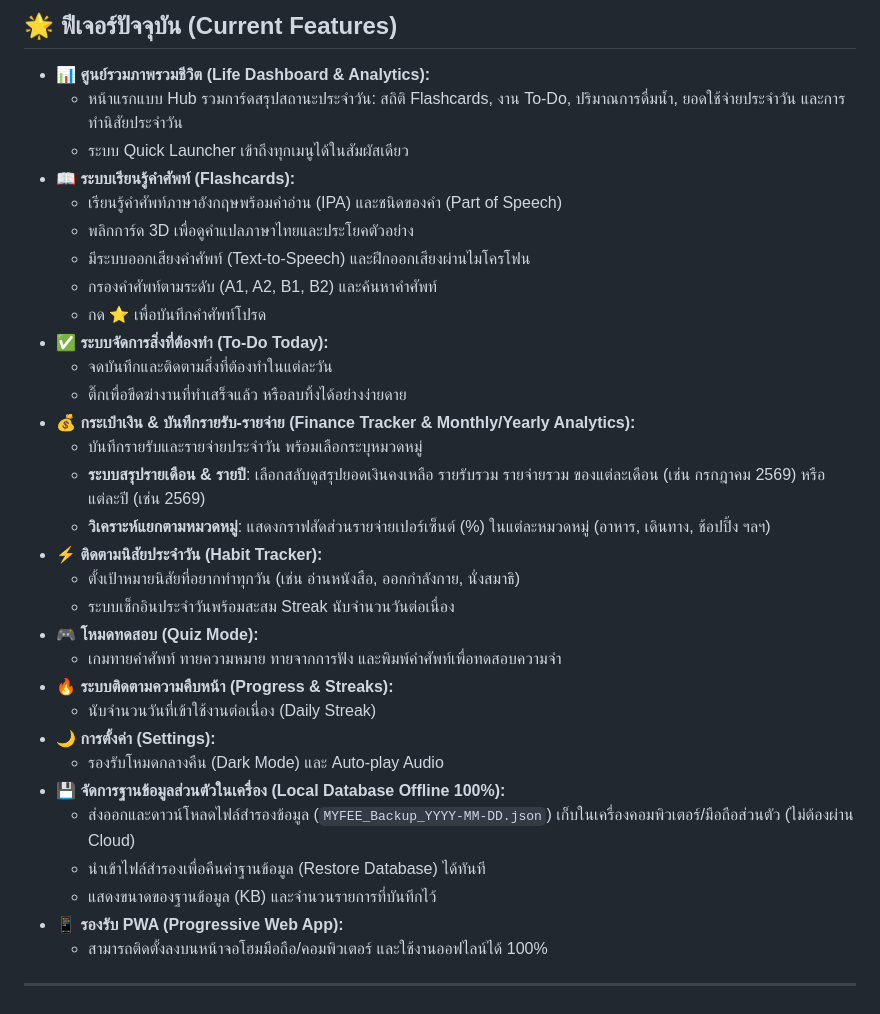
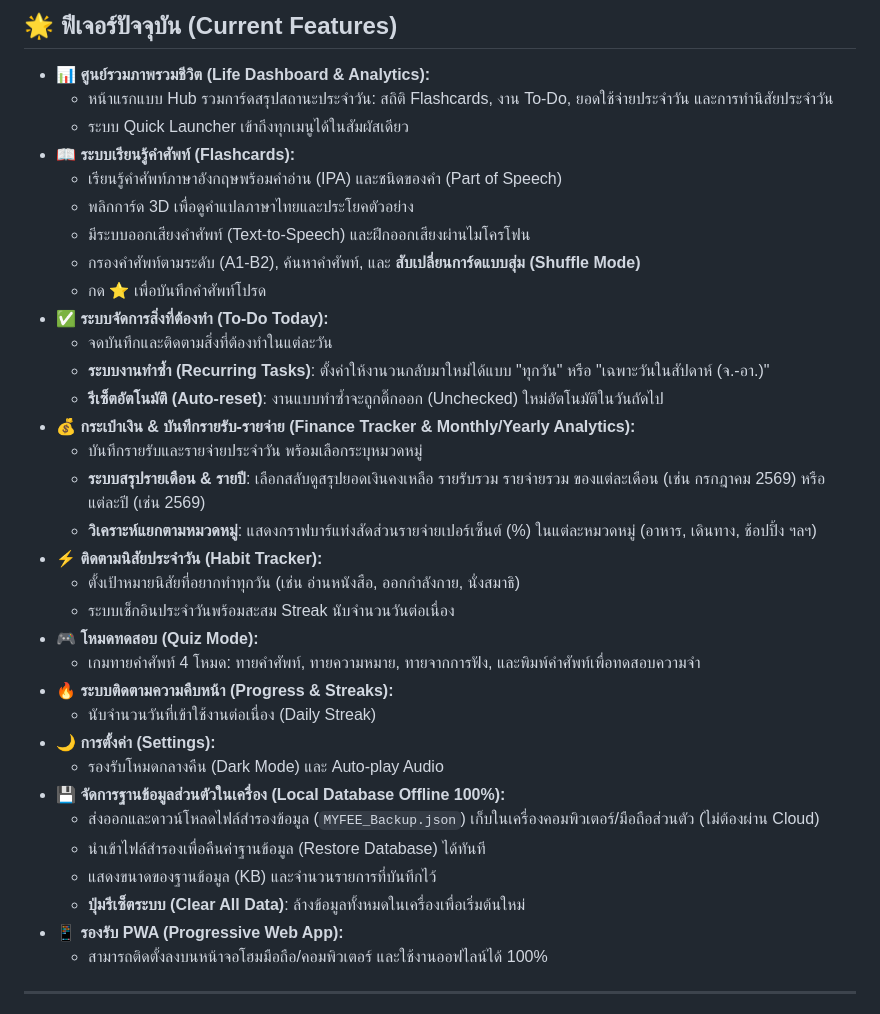
Before and after one commit to FEEKNK/Myfee, a Markdown page: README.md, the part around the change. Rendered like a GitHub page.

Commit message:
docs: Sync Current Features list with actual codebase implementation

```diff
--- a/README.md
+++ b/README.md
@@ -7,34 +7,36 @@
 ## 🌟 ฟีเจอร์ปัจจุบัน (Current Features)
 
 *   📊 **ศูนย์รวมภาพรวมชีวิต (Life Dashboard & Analytics):**
-    *   หน้าแรกแบบ Hub รวมการ์ดสรุปสถานะประจำวัน: สถิติ Flashcards, งาน To-Do, ปริมาณการดื่มน้ำ, ยอดใช้จ่ายประจำวัน และการทำนิสัยประจำวัน
+    *   หน้าแรกแบบ Hub รวมการ์ดสรุปสถานะประจำวัน: สถิติ Flashcards, งาน To-Do, ยอดใช้จ่ายประจำวัน และการทำนิสัยประจำวัน
     *   ระบบ Quick Launcher เข้าถึงทุกเมนูได้ในสัมผัสเดียว
 *   📖 **ระบบเรียนรู้คำศัพท์ (Flashcards):**
     *   เรียนรู้คำศัพท์ภาษาอังกฤษพร้อมคำอ่าน (IPA) และชนิดของคำ (Part of Speech)
     *   พลิกการ์ด 3D เพื่อดูคำแปลภาษาไทยและประโยคตัวอย่าง
     *   มีระบบออกเสียงคำศัพท์ (Text-to-Speech) และฝึกออกเสียงผ่านไมโครโฟน
-    *   กรองคำศัพท์ตามระดับ (A1, A2, B1, B2) และค้นหาคำศัพท์
+    *   กรองคำศัพท์ตามระดับ (A1-B2), ค้นหาคำศัพท์, และ **สับเปลี่ยนการ์ดแบบสุ่ม (Shuffle Mode)**
     *   กด ⭐️ เพื่อบันทึกคำศัพท์โปรด
 *   ✅ **ระบบจัดการสิ่งที่ต้องทำ (To-Do Today):**
     *   จดบันทึกและติดตามสิ่งที่ต้องทำในแต่ละวัน
-    *   ติ๊กเพื่อขีดฆ่างานที่ทำเสร็จแล้ว หรือลบทิ้งได้อย่างง่ายดาย
+    *   **ระบบงานทำซ้ำ (Recurring Tasks)**: ตั้งค่าให้งานวนกลับมาใหม่ได้แบบ "ทุกวัน" หรือ "เฉพาะวันในสัปดาห์ (จ.-อา.)"
+    *   **รีเซ็ตอัตโนมัติ (Auto-reset)**: งานแบบทำซ้ำจะถูกติ๊กออก (Unchecked) ใหม่อัตโนมัติในวันถัดไป
 *   💰 **กระเป๋าเงิน & บันทึกรายรับ-รายจ่าย (Finance Tracker & Monthly/Yearly Analytics):**
     *   บันทึกรายรับและรายจ่ายประจำวัน พร้อมเลือกระบุหมวดหมู่
     *   **ระบบสรุปรายเดือน & รายปี**: เลือกสลับดูสรุปยอดเงินคงเหลือ รายรับรวม รายจ่ายรวม ของแต่ละเดือน (เช่น กรกฎาคม 2569) หรือแต่ละปี (เช่น 2569)
-    *   **วิเคราะห์แยกตามหมวดหมู่**: แสดงกราฟสัดส่วนรายจ่ายเปอร์เซ็นต์ (%) ในแต่ละหมวดหมู่ (อาหาร, เดินทาง, ช้อปปิ้ง ฯลฯ)
+    *   **วิเคราะห์แยกตามหมวดหมู่**: แสดงกราฟบาร์แท่งสัดส่วนรายจ่ายเปอร์เซ็นต์ (%) ในแต่ละหมวดหมู่ (อาหาร, เดินทาง, ช้อปปิ้ง ฯลฯ)
 *   ⚡ **ติดตามนิสัยประจำวัน (Habit Tracker):**
     *   ตั้งเป้าหมายนิสัยที่อยากทำทุกวัน (เช่น อ่านหนังสือ, ออกกำลังกาย, นั่งสมาธิ)
     *   ระบบเช็กอินประจำวันพร้อมสะสม Streak นับจำนวนวันต่อเนื่อง
 *   🎮 **โหมดทดสอบ (Quiz Mode):**
-    *   เกมทายคำศัพท์ ทายความหมาย ทายจากการฟัง และพิมพ์คำศัพท์เพื่อทดสอบความจำ
+    *   เกมทายคำศัพท์ 4 โหมด: ทายคำศัพท์, ทายความหมาย, ทายจากการฟัง, และพิมพ์คำศัพท์เพื่อทดสอบความจำ
 *   🔥 **ระบบติดตามความคืบหน้า (Progress & Streaks):**
     *   นับจำนวนวันที่เข้าใช้งานต่อเนื่อง (Daily Streak)
 *   🌙 **การตั้งค่า (Settings):**
     *   รองรับโหมดกลางคืน (Dark Mode) และ Auto-play Audio
 *   💾 **จัดการฐานข้อมูลส่วนตัวในเครื่อง (Local Database Offline 100%):**
-    *   ส่งออกและดาวน์โหลดไฟล์สำรองข้อมูล (`MYFEE_Backup_YYYY-MM-DD.json`) เก็บในเครื่องคอมพิวเตอร์/มือถือส่วนตัว (ไม่ต้องผ่าน Cloud)
+    *   ส่งออกและดาวน์โหลดไฟล์สำรองข้อมูล (`MYFEE_Backup.json`) เก็บในเครื่องคอมพิวเตอร์/มือถือส่วนตัว (ไม่ต้องผ่าน Cloud)
     *   นำเข้าไฟล์สำรองเพื่อคืนค่าฐานข้อมูล (Restore Database) ได้ทันที
     *   แสดงขนาดของฐานข้อมูล (KB) และจำนวนรายการที่บันทึกไว้
+    *   **ปุ่มรีเซ็ตระบบ (Clear All Data)**: ล้างข้อมูลทั้งหมดในเครื่องเพื่อเริ่มต้นใหม่
 *   📱 **รองรับ PWA (Progressive Web App):**
     *   สามารถติดตั้งลงบนหน้าจอโฮมมือถือ/คอมพิวเตอร์ และใช้งานออฟไลน์ได้ 100%
 
```
